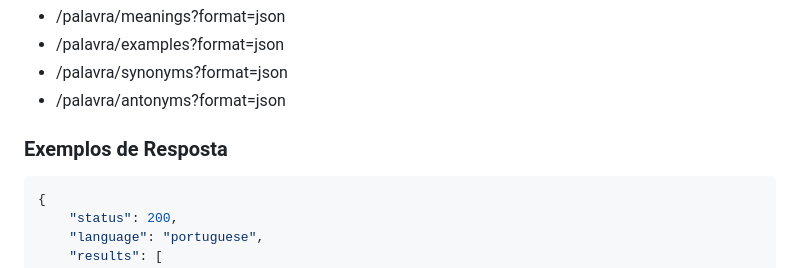
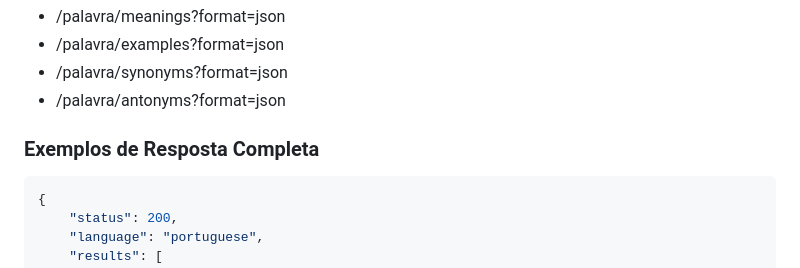
Before and after one commit to raisalomao/thedictionary, a Markdown page: README.md, the part around the change. Drawn GitHub-style.

````diff
--- a/README.md
+++ b/README.md
@@ -21,7 +21,7 @@ https://thedictionary.onrender.com/<palavra>?format=json
 *  /palavra/synonyms?format=json
 *  /palavra/antonyms?format=json
 
-### Exemplos de Resposta
+### Exemplos de Resposta Completa
 
 ```py
 {
````
